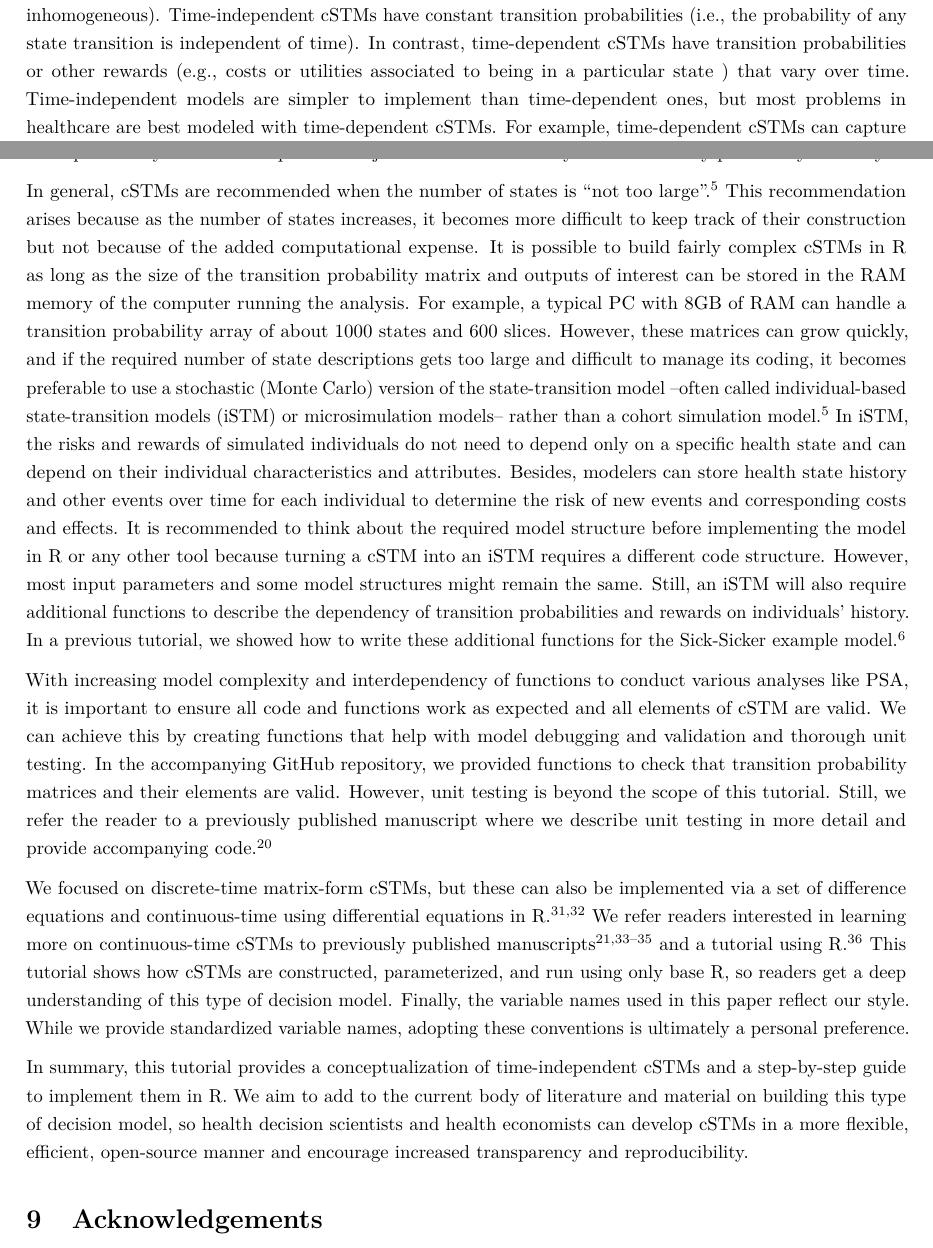
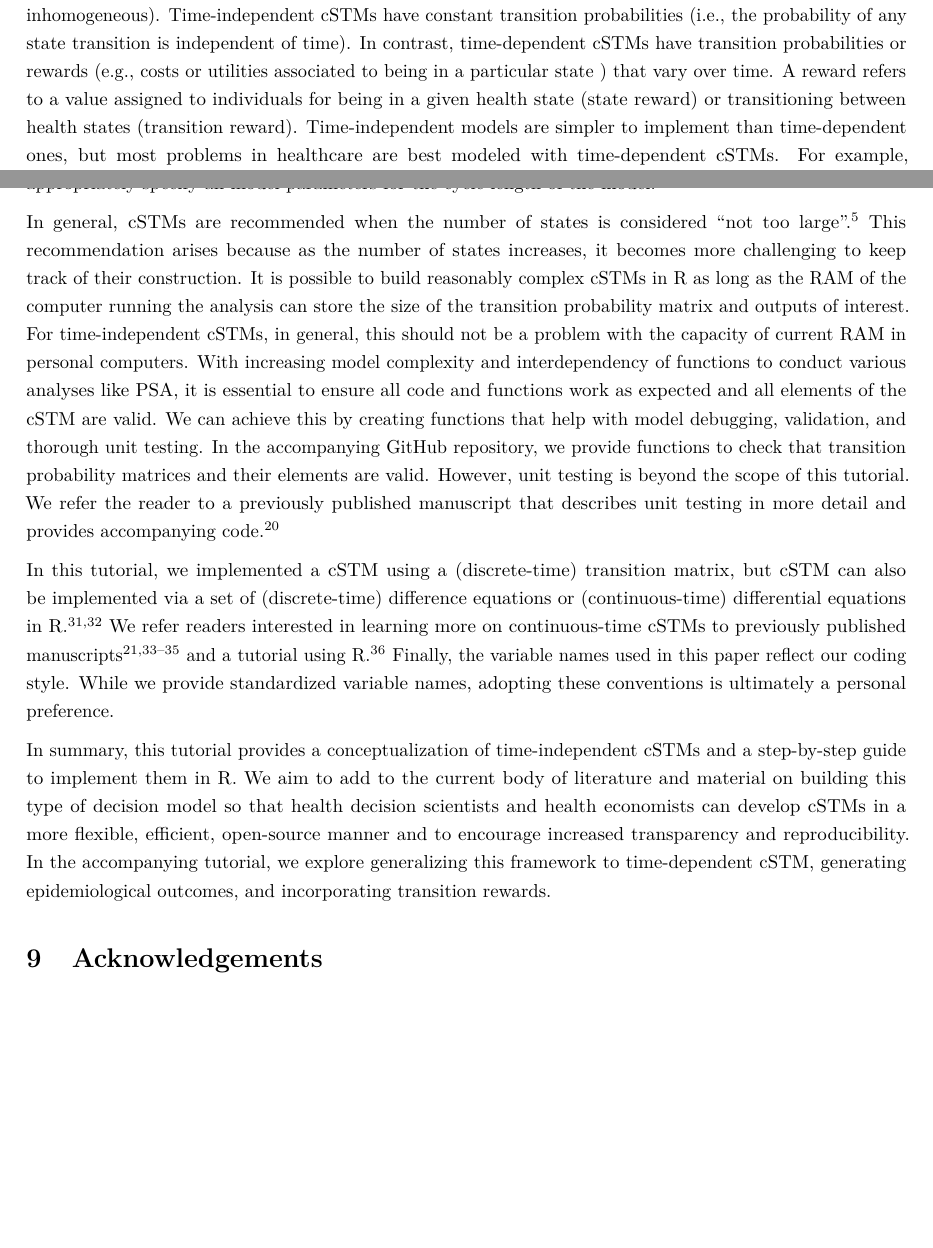
Before and after one commit to DARTH-git/cohort-modeling-tutorial-intro, a LaTeX paper (manuscript/cSTM_Tutorial_Intro.tex): two parts of pages 3 and 23 of 27 before the commit and two parts of pages 3 and 23 of 26 after it, joined at a grey line, cut so that both start at the same text, the shorter picture padded with empty space. Compiled offline with pdfLaTeX.

Commit message:
Update .tex file and figures

```diff
--- a/manuscript/cSTM_Tutorial_Intro.tex
+++ b/manuscript/cSTM_Tutorial_Intro.tex
@@ -190,7 +190,7 @@ A cSTM is most appropriate when the decision problem has a dynamic component (e.
 A cSTM consists of a set of \(n_S\) mutually exclusive and collectively exhaustive health states. The cohort is assumed to be homogeneous within each health state. Individuals in the cohort residing in a particular health state are assumed to have the same characteristics and are indistinguishable from one another. The cohort transitions between health states with defined probabilities, which are called ``transition probabilities''. A transition probability represents the chance that individuals in the cohort residing in a state in a given cycle transition to another state or remain in the same state. In cSTMs, a one-cycle transition probability reflects a conditional probability of transitioning during the cycle, given that the person is alive at the beginning of the cycle.\textsuperscript{\protect\hyperlink{ref-Miller1994}{13}}
 Transition probabilities only depend on the current health state in a given cycle. They do not depend on the history before that cycle, often referred to as the ``Markovian assumption.''\textsuperscript{\protect\hyperlink{ref-Kuntz2001}{14}--\protect\hyperlink{ref-Beck1983}{16}} This means that in a Markovian cSTM, transition probabilities do not depend on the history of past transitions or time spent in a given state.
 
-cSTMs can be classified as either time-independent (time-homogeneous) or time-dependent (time-inhomogeneous). Time-independent cSTMs have constant transition probabilities (i.e., the probability of any state transition is independent of time). In contrast, time-dependent cSTMs have transition probabilities or other rewards (e.g., costs or utilities associated to being in a particular state ) that vary over time. Time-independent models are simpler to implement than time-dependent ones, but most problems in healthcare are best modeled with time-dependent cSTMs. For example, time-dependent cSTMs can capture the increasing age-specific background mortality as the cohort ages (age dependency) and dependency on the amount of time spent in a given state (state residence dependence). This tutorial focuses on time-independent cSTMs. In the second part tutorial, we describe how to construct time-dependent cSTMs.\textsuperscript{\protect\hyperlink{ref-Alarid-Escudero2021b}{17}}
+cSTMs can be classified as either time-independent (time-homogeneous) or time-dependent (time-inhomogeneous). Time-independent cSTMs have constant transition probabilities (i.e., the probability of any state transition is independent of time). In contrast, time-dependent cSTMs have transition probabilities or rewards (e.g., costs or utilities associated to being in a particular state ) that vary over time. A reward refers to a value assigned to individuals for being in a given health state (state reward) or transitioning between health states (transition reward). Time-independent models are simpler to implement than time-dependent ones, but most problems in healthcare are best modeled with time-dependent cSTMs. For example, time-dependent cSTMs can capture the increasing age-specific background mortality as the cohort ages (age dependency) and dependency on the amount of time spent in a given state (state residence dependence). This tutorial focuses on time-independent cSTMs. In the second part tutorial, we describe how to construct time-dependent cSTMs.\textsuperscript{\protect\hyperlink{ref-Alarid-Escudero2021b}{17}}
 
 \hypertarget{rates-versus-probabilities}{%
 \subsection{Rates versus probabilities}\label{rates-versus-probabilities}}
@@ -1107,11 +1107,9 @@ The parameterization of our example model assumes all parameters are known, or a
 
-In general, cSTMs are recommended when the number of states is ``not too large''.\textsuperscript{\protect\hyperlink{ref-Siebert2012c}{5}} This recommendation arises because as the number of states increases, it becomes more difficult to keep track of their construction but not because of the added computational expense. It is possible to build fairly complex cSTMs in R as long as the size of the transition probability matrix and outputs of interest can be stored in the RAM memory of the computer running the analysis. For example, a typical PC with 8GB of RAM can handle a transition probability array of about 1000 states and 600 slices. However, these matrices can grow quickly, and if the required number of state descriptions gets too large and difficult to manage its coding, it becomes preferable to use a stochastic (Monte Carlo) version of the state-transition model --often called individual-based state-transition models (iSTM) or microsimulation models-- rather than a cohort simulation model.\textsuperscript{\protect\hyperlink{ref-Siebert2012c}{5}} In iSTM, the risks and rewards of simulated individuals do not need to depend only on a specific health state and can depend on their individual characteristics and attributes. Besides, modelers can store health state history and other events over time for each individual to determine the risk of new events and corresponding costs and effects. It is recommended to think about the required model structure before implementing the model in R or any other tool because turning a cSTM into an iSTM requires a different code structure. However, most input parameters and some model structures might remain the same. Still, an iSTM will also require additional functions to describe the dependency of transition probabilities and rewards on individuals' history. In a previous tutorial, we showed how to write these additional functions for the Sick-Sicker example model.\textsuperscript{\protect\hyperlink{ref-Krijkamp2018}{6}}
+In general, cSTMs are recommended when the number of states is considered ``not too large''.\textsuperscript{\protect\hyperlink{ref-Siebert2012c}{5}} This recommendation arises because as the number of states increases, it becomes more challenging to keep track of their construction. It is possible to build reasonably complex cSTMs in R as long as the RAM of the computer running the analysis can store the size of the transition probability matrix and outputs of interest. For time-independent cSTMs, in general, this should not be a problem with the capacity of current RAM in personal computers. With increasing model complexity and interdependency of functions to conduct various analyses like PSA, it is essential to ensure all code and functions work as expected and all elements of the cSTM are valid. We can achieve this by creating functions that help with model debugging, validation, and thorough unit testing. In the accompanying GitHub repository, we provide functions to check that transition probability matrices and their elements are valid. However, unit testing is beyond the scope of this tutorial. We refer the reader to a previously published manuscript that describes unit testing in more detail and provides accompanying code.\textsuperscript{\protect\hyperlink{ref-Alarid-Escudero2019e}{20}}
 
-With increasing model complexity and interdependency of functions to conduct various analyses like PSA, it is important to ensure all code and functions work as expected and all elements of cSTM are valid. We can achieve this by creating functions that help with model debugging and validation and thorough unit testing. In the accompanying GitHub repository, we provided functions to check that transition probability matrices and their elements are valid. However, unit testing is beyond the scope of this tutorial. Still, we refer the reader to a previously published manuscript where we describe unit testing in more detail and provide accompanying code.\textsuperscript{\protect\hyperlink{ref-Alarid-Escudero2019e}{20}}
+In this tutorial, we implemented a cSTM using a (discrete-time) transition matrix, but cSTM can also be implemented via a set of (discrete-time) difference equations or (continuous-time) differential equations in R.\textsuperscript{\protect\hyperlink{ref-Grimmett2014}{31},\protect\hyperlink{ref-Axler2005}{32}} We refer readers interested in learning more on continuous-time cSTMs to previously published manuscripts\textsuperscript{\protect\hyperlink{ref-VanRosmalen2013}{21},\protect\hyperlink{ref-Cao2016}{33}--\protect\hyperlink{ref-Soares2012}{35}} and a tutorial using R.\textsuperscript{\protect\hyperlink{ref-Frederix2013a}{36}} Finally, the variable names used in this paper reflect our coding style. While we provide standardized variable names, adopting these conventions is ultimately a personal preference.
 
-We focused on discrete-time matrix-form cSTMs, but these can also be implemented via a set of difference equations and continuous-time using differential equations in R.\textsuperscript{\protect\hyperlink{ref-Grimmett2014}{31},\protect\hyperlink{ref-Axler2005}{32}} We refer readers interested in learning more on continuous-time cSTMs to previously published manuscripts\textsuperscript{\protect\hyperlink{ref-VanRosmalen2013}{21},\protect\hyperlink{ref-Cao2016}{33}--\protect\hyperlink{ref-Soares2012}{35}} and a tutorial using R.\textsuperscript{\protect\hyperlink{ref-Frederix2013a}{36}} This tutorial shows how cSTMs are constructed, parameterized, and run using only base R, so readers get a deep understanding of this type of decision model. Finally, the variable names used in this paper reflect our style. While we provide standardized variable names, adopting these conventions is ultimately a personal preference.
-
-In summary, this tutorial provides a conceptualization of time-independent cSTMs and a step-by-step guide to implement them in R. We aim to add to the current body of literature and material on building this type of decision model, so health decision scientists and health economists can develop cSTMs in a more flexible, efficient, open-source manner and encourage increased transparency and reproducibility.
+In summary, this tutorial provides a conceptualization of time-independent cSTMs and a step-by-step guide to implement them in R. We aim to add to the current body of literature and material on building this type of decision model so that health decision scientists and health economists can develop cSTMs in a more flexible, efficient, open-source manner and to encourage increased transparency and reproducibility. In the accompanying tutorial, we explore generalizing this framework to time-dependent cSTM, generating epidemiological outcomes, and incorporating transition rewards.
 
 \hypertarget{acknowledgements}{%
 \section{Acknowledgements}\label{acknowledgements}}
```
Also changed, not shown: manuscript/cSTM_Tutorial_Intro.pdf, manuscript/figs/CE-scatter-1.pdf, manuscript/figs/CEAC-1.pdf, manuscript/figs/ELC-1.pdf, manuscript/figs/Sick-Sicker-CEA-1.pdf, manuscript/figs/Sick-Sicker-Trace-TimeHom-1.pdf, manuscript/cSTM_Tutorial_Intro.tex (4 more changed lines), 3 other files.
